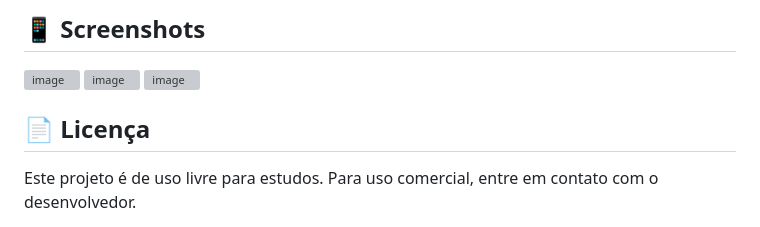
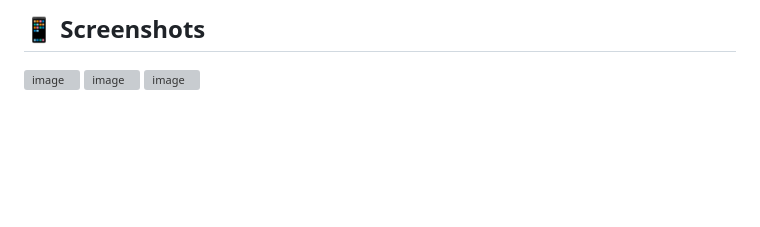
Before and after one commit to enoGuarana/bancart, a Markdown page: readme.md, the part around the change. Drawn GitHub-style; blank space fills up the shorter version; grey boxes are pictures that could not be loaded.

```diff
--- a/readme.md
+++ b/readme.md
@@ -61,8 +61,3 @@ Este projeto é **"Plug & Play"**. Para utilizar em seu comércio ou de um clien
 <img width="933" height="886" alt="image" src="https://github.com/user-attachments/assets/1ef38535-c04d-4d28-ac49-e50dd8b32a31" />
 <img width="1088" height="712" alt="image" src="https://github.com/user-attachments/assets/db5cdab7-12b0-476e-84e3-42e88a85779e" />
 <img width="1078" height="682" alt="image" src="https://github.com/user-attachments/assets/d638b118-c3e8-49e4-92e2-6cb5870cd638" />
-
-
-## 📄 Licença
-
-Este projeto é de uso livre para estudos. Para uso comercial, entre em contato com o desenvolvedor.
```
